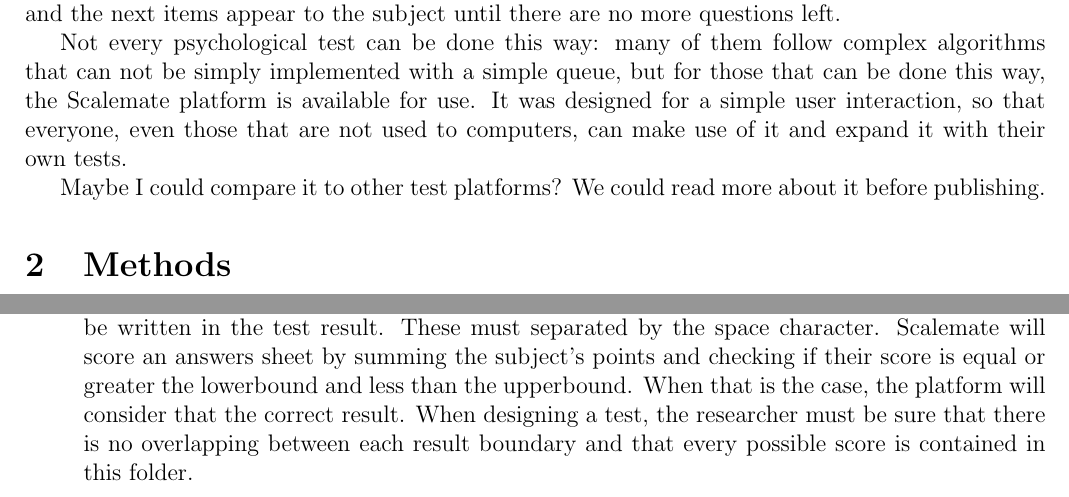
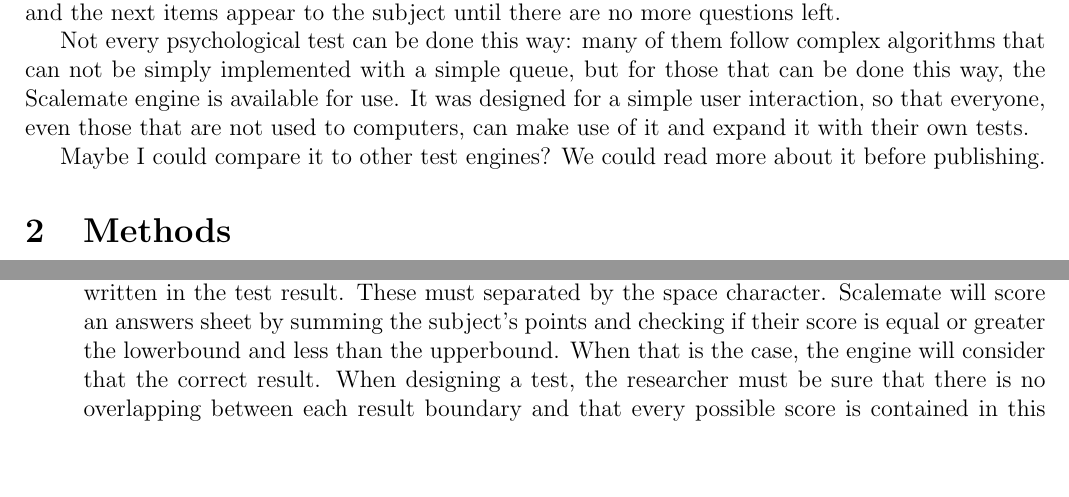
Before and after one commit to lab-neuro-comp/Scalemate, a LaTeX paper (Protocol/Scalemate.tex): two parts of pages 1 and 2 of 3, joined at a grey line, cut so that both start at the same text, the shorter picture padded with empty space. Compiled offline with pdfLaTeX.

Commit message:
Changing "Platform" to "Engine"

```diff
--- a/Protocol/Scalemate.tex
+++ b/Protocol/Scalemate.tex
@@ -20,11 +20,11 @@ Should there be keywords? Like, queue, free software?
 
 \section{Introduction}
 
-The Scalemate platform was conceived based on the idea that most of the psychological tests can be written in the form of a queue, as understood by computer scientists. That is, each item of that queue can represent a group of question and answers. As each item is answered, the queue can move and the next items appear to the subject until there are no more questions left.
+The Scalemate engine was conceived based on the idea that most of the psychological tests can be written in the form of a queue, as understood by computer scientists. That is, each item of that queue can represent a group of question and answers. As each item is answered, the queue can move and the next items appear to the subject until there are no more questions left.
 
-Not every psychological test can be done this way: many of them follow complex algorithms that can not be simply implemented with a simple queue, but for those that can be done this way, the Scalemate platform is available for use. It was designed for a simple user interaction, so that everyone, even those that are not used to computers, can make use of it and expand it with their own tests.
+Not every psychological test can be done this way: many of them follow complex algorithms that can not be simply implemented with a simple queue, but for those that can be done this way, the Scalemate engine is available for use. It was designed for a simple user interaction, so that everyone, even those that are not used to computers, can make use of it and expand it with their own tests.
 
-Maybe I could compare it to other test platforms? We could read more about it before publishing.
+Maybe I could compare it to other test engines? We could read more about it before publishing.
 
 \section{Methods}
 
@@ -43,7 +43,7 @@ For each test, there must be three files inside its folder:
 
 \begin{itemize}
 \item A "inventory.txt" file containing the questions and answers for the test. The first line in this file must be the number N of possible answers in the test. The following lines must be organized in groups of N+1 lines: the first one is the question that will appear on the top of the test screen, while the following N lines are the possible answers. They must be placed according to their respective scoring: the first answer is worth 0 points, the second answer, 1 point; the third answer, 2 points; and so forth.
-\item A "results.txt" file which will describe how to score this test. Each line must contain three itens: the first one is a number, representing the lowerbound of this specific result; the second item is another another, defining the upperbound; and the rest of the line is the result to be written in the test result. These must separated by the space character. Scalemate will score an answers sheet by summing the subject's points and checking if their score is equal or greater the lowerbound and less than the upperbound. When that is the case, the platform will consider that the correct result. When designing a test, the researcher must be sure that there is no overlapping between each result boundary and that every possible score is contained in this folder.
+\item A "results.txt" file which will describe how to score this test. Each line must contain three itens: the first one is a number, representing the lowerbound of this specific result; the second item is another another, defining the upperbound; and the rest of the line is the result to be written in the test result. These must separated by the space character. Scalemate will score an answers sheet by summing the subject's points and checking if their score is equal or greater the lowerbound and less than the upperbound. When that is the case, the engine will consider that the correct result. When designing a test, the researcher must be sure that there is no overlapping between each result boundary and that every possible score is contained in this folder.
 \item A "instructions.txt" file with a text to appear before the test actually begins to instruct the subject on how to proceed or to give whatever information the researcher considers important or useful for that procedure. It can be omitted, so the test will begin right in the first question.
 \end{itemize}
 
```
Also changed, not shown: Protocol/Scalemate.pdf, Protocol/Scalemate.tex (6 more changed lines), 1 other file.
